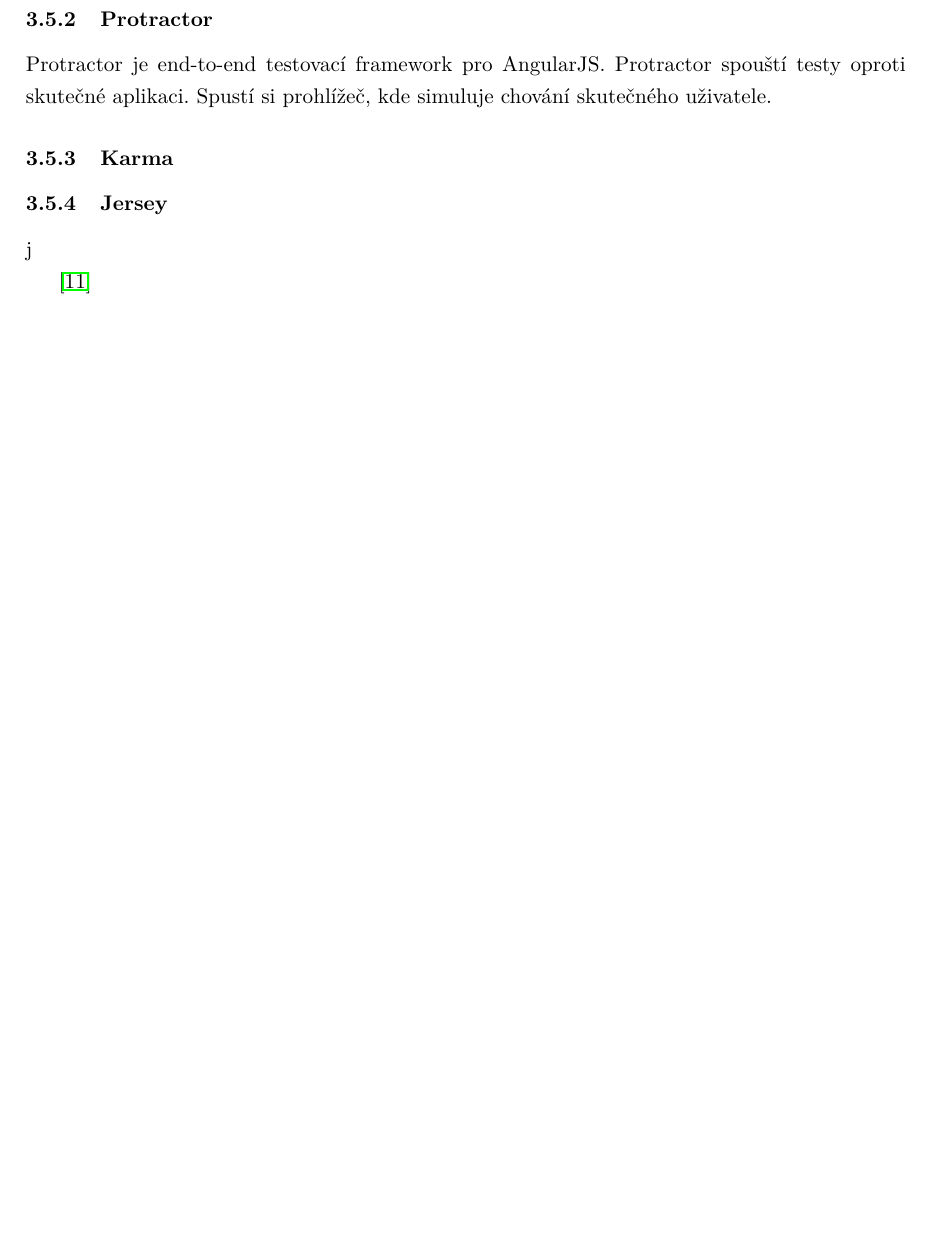
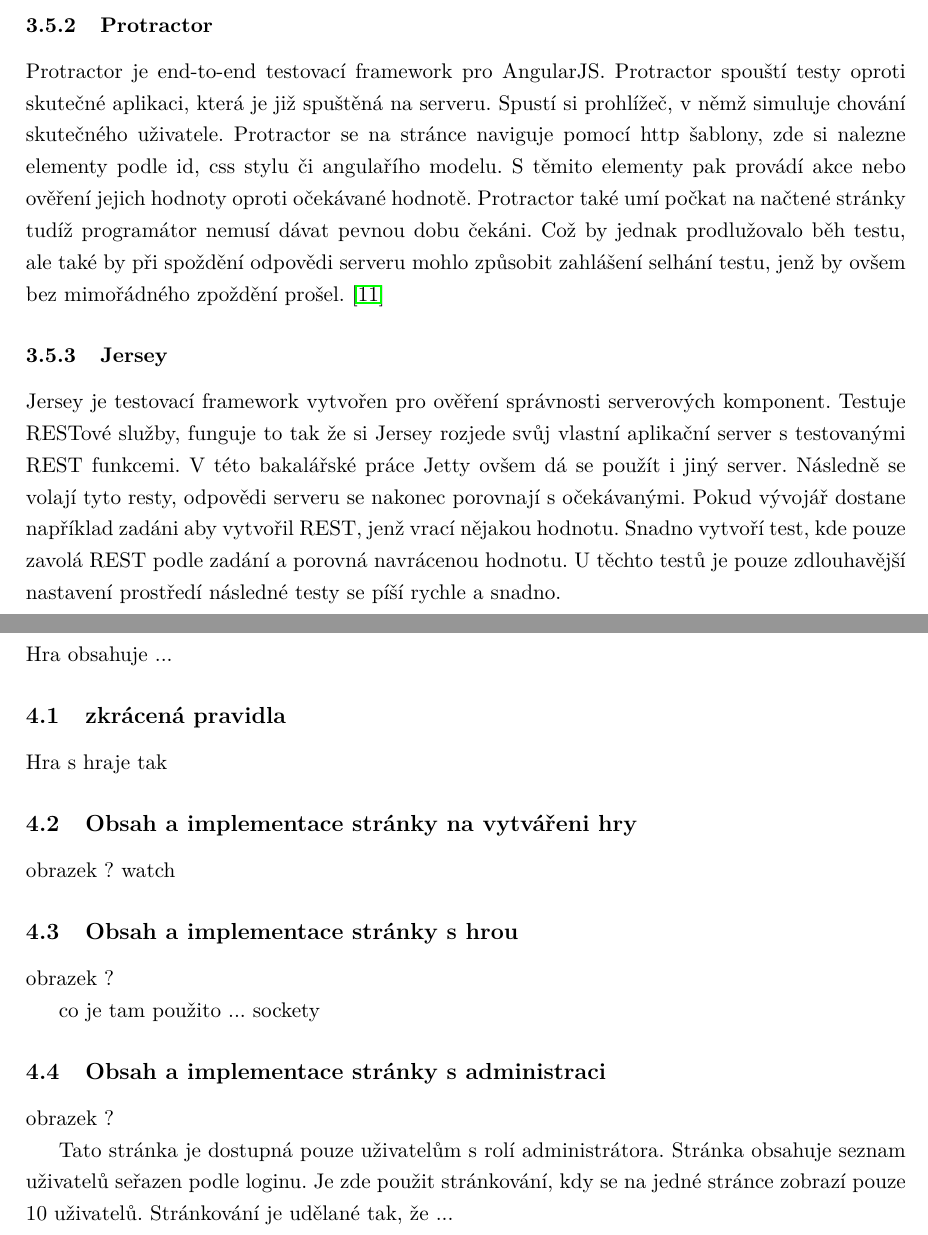
Before and after one commit to edar93/Bachelor-Project, a LaTeX thesis (Diploma/CzechThesisExample/main.tex): part of page 33 of 41 before the commit and two parts of pages 33 and 35 of 47 after it, the two joined at a grey line, cut so that both start at the same text, the shorter picture padded with empty space. Compiled offline with pdfLaTeX.

Commit message:
add text about technologies, extent table of contents

```diff
--- a/Diploma/CzechThesisExample/main.tex
+++ b/Diploma/CzechThesisExample/main.tex
@@ -206,10 +206,28 @@ Jasmine open source testovaní je framework pro Javascript. Má za cíl být nez
 
 \subsubsection{Protractor}
-Protractor je end-to-end testovací framework pro AngularJS. Protractor spouští testy oproti skutečné aplikaci. Spustí si prohlížeč, kde simuluje chování skutečného uživatele.
-
-\subsubsection{Karma}
+Protractor je end-to-end testovací framework pro AngularJS. Protractor spouští testy oproti skutečné aplikaci, která je již spuštěná na serveru. Spustí si prohlížeč, v němž simuluje chování skutečného uživatele. Protractor se na stránce naviguje pomocí http šablony, zde si nalezne elementy podle id, css stylu či angulařího modelu. S těmito elementy pak provádí akce nebo ověření jejich hodnoty oproti očekávané hodnotě. Protractor také umí počkat na načtené stránky tudíž programátor nemusí dávat pevnou dobu čekáni. Což by jednak prodlužovalo běh testu, ale také by při spoždění odpovědi serveru mohlo způsobit zahlášení selhání testu, jenž by ovšem bez mimořádného zpoždění prošel. \cite{TestingAngularApp}
 
 \subsubsection{Jersey}
-j
+Jersey je testovací framework vytvořen pro ověření správnosti serverových komponent. Testuje RESTové služby, funguje to tak že si Jersey rozjede svůj vlastní aplikační server s testovanými REST funkcemi. V této bakalářské práce Jetty ovšem dá se použít i jiný server. Následně se volají tyto resty, odpovědi serveru se nakonec porovnají s očekávanými. Pokud vývojář dostane například zadáni aby vytvořil REST, jenž vrací nějakou hodnotu. Snadno vytvoří test, kde pouze zavolá REST podle zadání a porovná navrácenou hodnotu. U těchto testů je pouze zdlouhavější nastavení prostředí následné testy se píší rychle a snadno.
 
-\cite{TestingAngularApp}
+
+\section{Obsah a funkcionalita aplikace}
+Hra obsahuje  ...
+
+\subsection{zkrácená pravidla}
+Hra s hraje tak
+
+\subsection{Obsah a implementace stránky na vytvářeni hry}
+obrazek ? watch
+
+
+\subsection{Obsah a implementace stránky s hrou}
+obrazek ?
+
+co je tam použito ... sockety
+
+\subsection{Obsah a implementace stránky s administraci}
+obrazek ?
+
+Tato stránka je dostupná pouze uživatelům s rolí administrátora. Stránka obsahuje seznam uživatelů seřazen podle loginu. Je zde použit stránkování, kdy se na jedné stránce zobrazí pouze 10 uživatelů.
+Stránkování je udělané tak, že ...
```
Also changed, not shown: Diploma/CzechThesisExample/main.pdf, Diploma/CzechThesisExample/main.tex (31 more changed lines), 6 other files.
